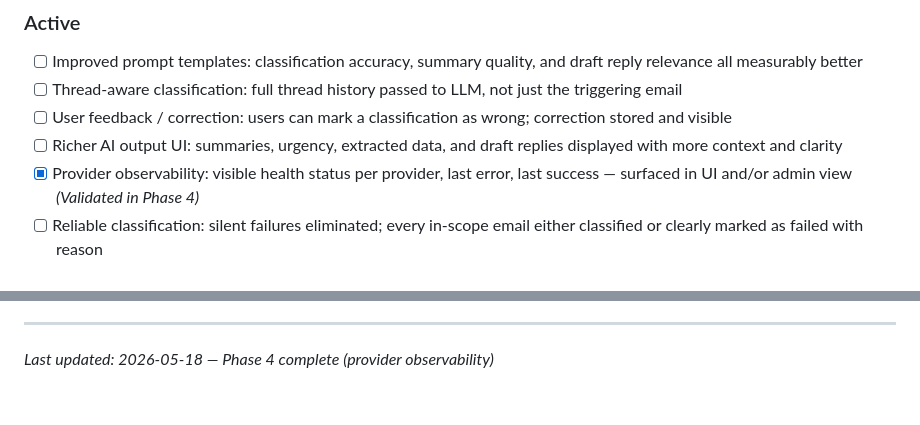
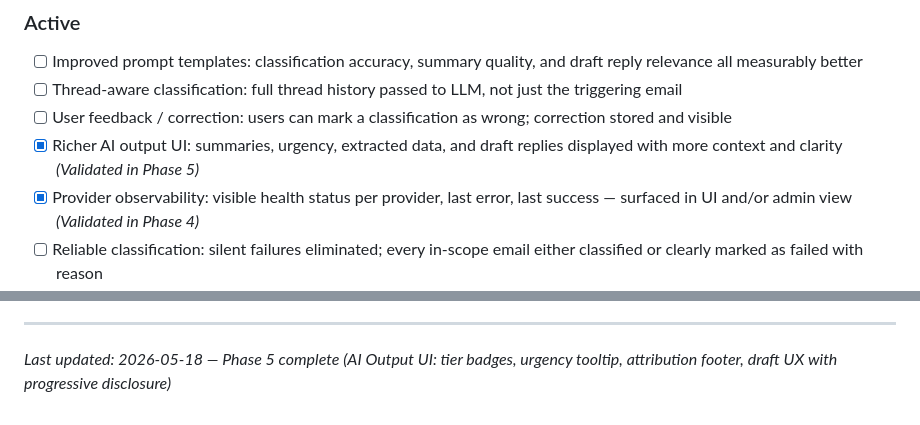
Before and after one commit to phdemp/smart-mail, a Markdown page: .planning/PROJECT.md, 2 parts joined by grey strips. Rendered like a GitHub page.

Commit message:
docs(phase-5): evolve PROJECT.md after phase completion

```diff
--- a/.planning/PROJECT.md
+++ b/.planning/PROJECT.md
@@ -46,7 +46,7 @@ Production users of IntelliMail. Changes must not break what's working. Stabilit
 - [ ] Improved prompt templates: classification accuracy, summary quality, and draft reply relevance all measurably better
 - [ ] Thread-aware classification: full thread history passed to LLM, not just the triggering email
 - [ ] User feedback / correction: users can mark a classification as wrong; correction stored and visible
-- [ ] Richer AI output UI: summaries, urgency, extracted data, and draft replies displayed with more context and clarity
+- [x] Richer AI output UI: summaries, urgency, extracted data, and draft replies displayed with more context and clarity *(Validated in Phase 5)*
 - [x] Provider observability: visible health status per provider, last error, last success — surfaced in UI and/or admin view *(Validated in Phase 4)*
 - [ ] Reliable classification: silent failures eliminated; every in-scope email either classified or clearly marked as failed with reason
 
@@ -83,4 +83,4 @@ This document evolves at phase transitions and milestone boundaries.
 4. Update Context with current state
 
 ---
-*Last updated: 2026-05-18 — Phase 4 complete (provider observability)*
+*Last updated: 2026-05-18 — Phase 5 complete (AI Output UI: tier badges, urgency tooltip, attribution footer, draft UX with progressive disclosure)*
```
